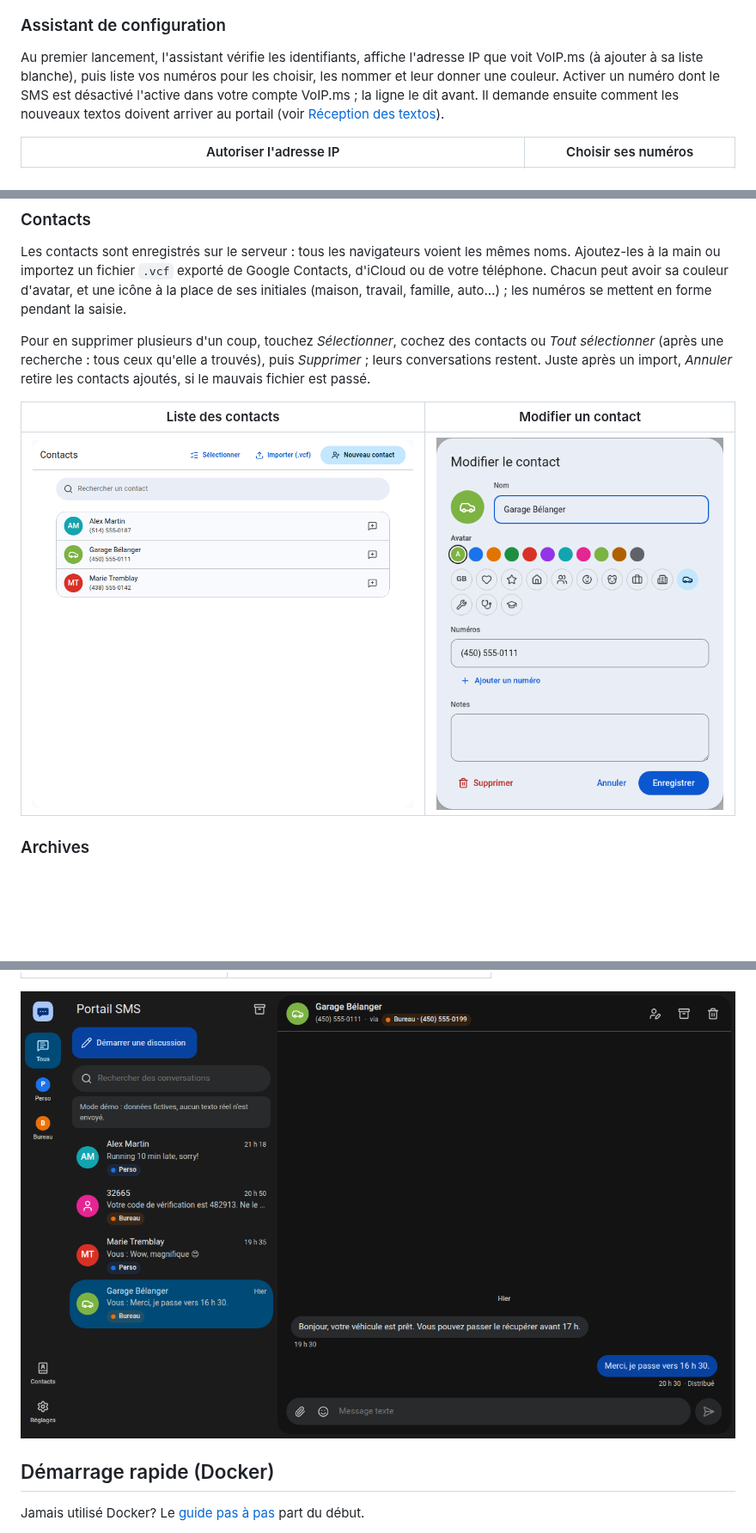
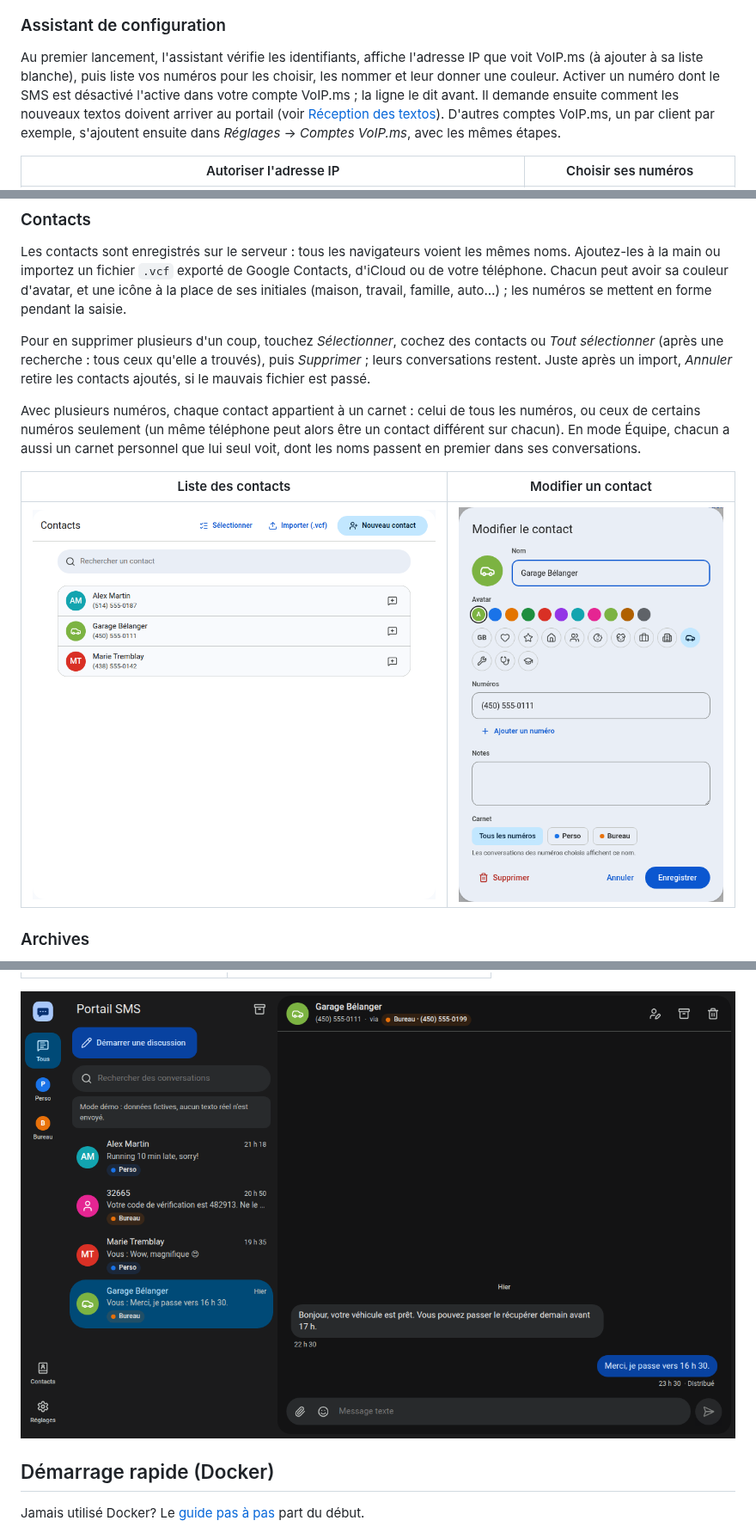
Before and after one commit to dansleboby/voip-ms-sms-portal, a Markdown page: README.fr.md, 3 parts joined by grey strips. Shown at 86% size. Drawn GitHub-style; pictures changed too: docs/screenshots/fr/contact-dialog.png, docs/screenshots/fr/dark.png; blank space fills up the shorter version.

```diff
--- a/README.fr.md
+++ b/README.fr.md
@@ -54,7 +54,7 @@ Tapez un nom ou un numéro : les contacts sont suggérés au fil de la frappe. A
 
 ### Assistant de configuration
 
-Au premier lancement, l'assistant vérifie les identifiants, affiche l'adresse IP que voit VoIP.ms (à ajouter à sa liste blanche), puis liste vos numéros pour les choisir, les nommer et leur donner une couleur. Activer un numéro dont le SMS est désactivé l'active dans votre compte VoIP.ms ; la ligne le dit avant. Il demande ensuite comment les nouveaux textos doivent arriver au portail (voir [Réception des textos](#réception-des-textos)).
+Au premier lancement, l'assistant vérifie les identifiants, affiche l'adresse IP que voit VoIP.ms (à ajouter à sa liste blanche), puis liste vos numéros pour les choisir, les nommer et leur donner une couleur. Activer un numéro dont le SMS est désactivé l'active dans votre compte VoIP.ms ; la ligne le dit avant. Il demande ensuite comment les nouveaux textos doivent arriver au portail (voir [Réception des textos](#réception-des-textos)). D'autres comptes VoIP.ms, un par client par exemple, s'ajoutent ensuite dans *Réglages* → *Comptes VoIP.ms*, avec les mêmes étapes.
 
 | Autoriser l'adresse IP | Choisir ses numéros |
 | --- | --- |
@@ -65,6 +65,8 @@ Au premier lancement, l'assistant vérifie les identifiants, affiche l'adresse I
 Les contacts sont enregistrés sur le serveur : tous les navigateurs voient les mêmes noms. Ajoutez-les à la main ou importez un fichier `.vcf` exporté de Google Contacts, d'iCloud ou de votre téléphone. Chacun peut avoir sa couleur d'avatar, et une icône à la place de ses initiales (maison, travail, famille, auto…) ; les numéros se mettent en forme pendant la saisie.
 
 Pour en supprimer plusieurs d'un coup, touchez *Sélectionner*, cochez des contacts ou *Tout sélectionner* (après une recherche : tous ceux qu'elle a trouvés), puis *Supprimer* ; leurs conversations restent. Juste après un import, *Annuler* retire les contacts ajoutés, si le mauvais fichier est passé.
+
+Avec plusieurs numéros, chaque contact appartient à un carnet : celui de tous les numéros, ou ceux de certains numéros seulement (un même téléphone peut alors être un contact différent sur chacun). En mode Équipe, chacun a aussi un carnet personnel que lui seul voit, dont les noms passent en premier dans ses conversations.
 
 | Liste des contacts | Modifier un contact |
 | --- | --- |
```
Also changed, not shown: other parts of README.fr.md (+1 -1 lines), CHANGELOG.md (+5 -0 lines), README.md (+4 -2 lines), docs/screenshots/en/contact-dialog.png, docs/screenshots/en/dark.png.
